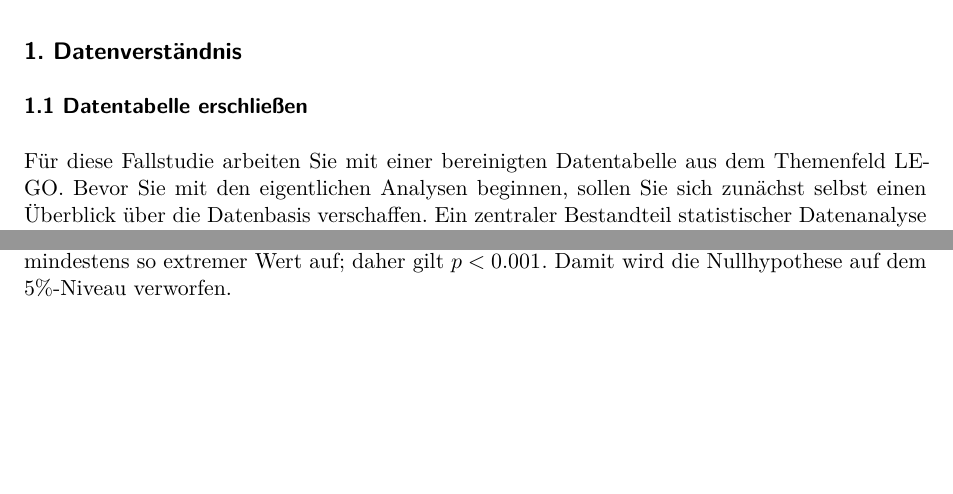
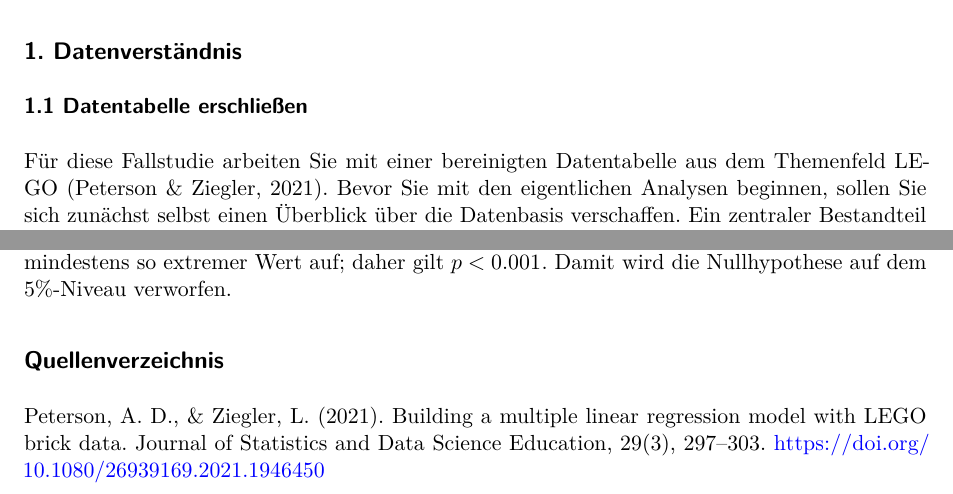
Before and after one commit to FOM-ifes/VL-Fallstudien, a Quarto document (Fallstudie QD/Musterloesung_Fallstudie QD.qmd): two parts of pages 2 and 15 of 15 before the commit and two parts of pages 2 and 18 of 18 after it, joined at a grey line, cut so that both start at the same text, the shorter picture padded with empty space. Rendered offline with R 4.5, knitr and Pandoc in place of Quarto, then LaTeX, with nearby package versions; drawn as R Markdown's standard PDF in place of the format the file asks for; some code elsewhere in the file could not run offline; common packages that the code uses without loading them are loaded.

Commit message:
Update Musterloesung_Fallstudie QD.qmd
Zitation

```diff
--- a/Fallstudie QD/Musterloesung_Fallstudie QD.qmd
+++ b/Fallstudie QD/Musterloesung_Fallstudie QD.qmd
@@ -27,7 +27,7 @@ editor: source
 
 ### 1.1 Datentabelle erschließen
 
-Für diese Fallstudie arbeiten Sie mit einer bereinigten Datentabelle aus dem Themenfeld LEGO. Bevor Sie mit den eigentlichen Analysen beginnen, sollen Sie sich zunächst selbst einen Überblick über die Datenbasis verschaffen. Ein zentraler Bestandteil statistischer Datenanalyse besteht darin, eine Datentabelle nicht nur zu laden, sondern auch ihre Struktur und Beobachtungseinheiten zu verstehen.
+Für diese Fallstudie arbeiten Sie mit einer bereinigten Datentabelle aus dem Themenfeld LEGO (Peterson & Ziegler, 2021). Bevor Sie mit den eigentlichen Analysen beginnen, sollen Sie sich zunächst selbst einen Überblick über die Datenbasis verschaffen. Ein zentraler Bestandteil statistischer Datenanalyse besteht darin, eine Datentabelle nicht nur zu laden, sondern auch ihre Struktur und Beobachtungseinheiten zu verstehen.
 
 Untersuchen Sie die Daten daher zunächst systematisch. Ermitteln Sie, wie viele Beobachtungen und wie viele Variablen die Datentabelle umfasst. Bestimmen Sie außerdem, welche Variablen in der Datentabelle enthalten sind, und erläutern Sie, was in diesem Fall als Beobachtungseinheit verstanden werden kann.
 
@@ -529,3 +529,6 @@ Anschließend wird für den Koeffizienten von `Pieces` eine Permutationsverteilu
 Der beobachtete Koeffizient wird mit den Koeffizienten aus den 1000 Permutationen verglichen, um den p-Wert zu bestimmen.
 In 1000 Permutationen trat kein mindestens so extremer Wert auf; daher gilt $p < 0.001$.
 Damit wird die Nullhypothese auf dem 5%-Niveau verworfen.
+
+## Quellenverzeichnis
+Peterson, A. D., & Ziegler, L. (2021). Building a multiple linear regression model with LEGO brick data. Journal of Statistics and Data Science Education, 29(3), 297–303. https://doi.org/10.1080/26939169.2021.1946450
```
